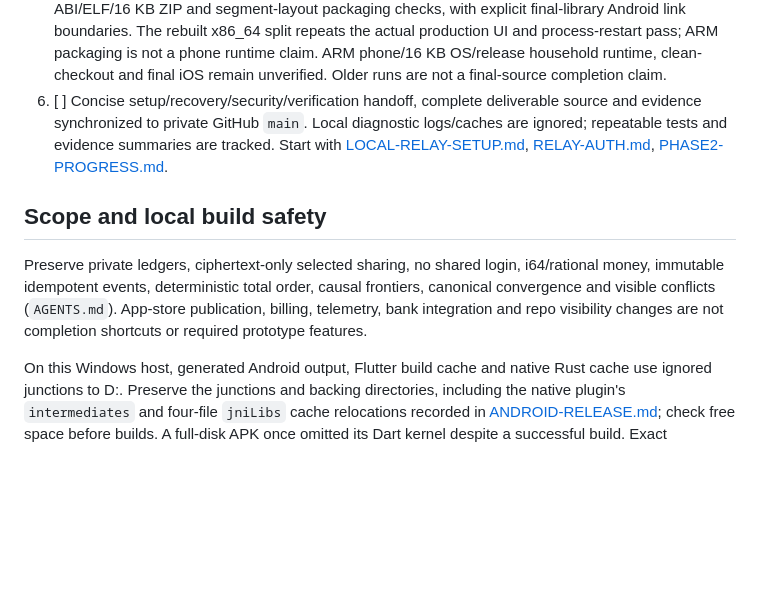
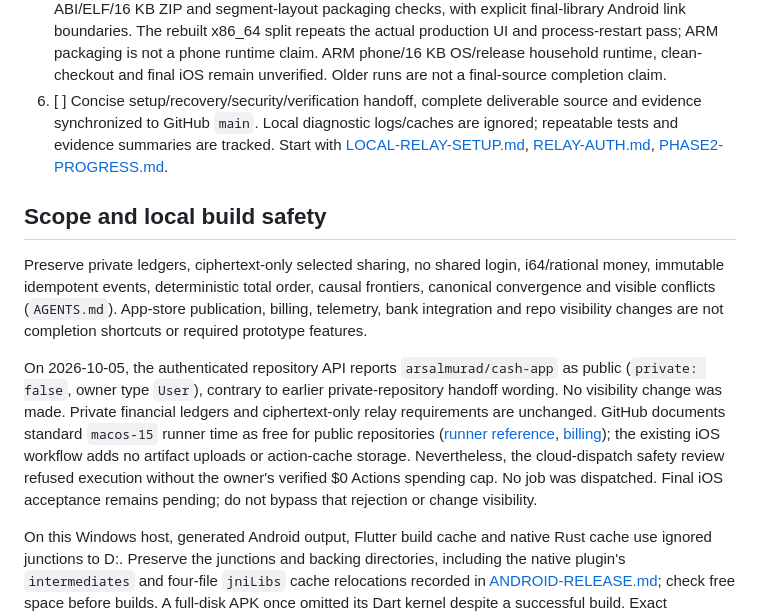
Before and after one commit to arsalmurad/cash-app, a Markdown page: docs/COMPLETION.md, the part around the change. GitHub-like rendering; blank space fills up the shorter version.

Commit message:
Record verified public repository status and blocked cloud cost gate

```diff
--- a/docs/COMPLETION.md
+++ b/docs/COMPLETION.md
@@ -114,7 +114,7 @@ the linked evidence documents and Git. Unchecked gates are not achieved.
    unverified. Older runs are not a
    final-source completion claim.
 6. [ ] Concise setup/recovery/security/verification handoff, complete deliverable
-   source and evidence synchronized to private GitHub `main`. Local diagnostic
+   source and evidence synchronized to GitHub `main`. Local diagnostic
    logs/caches are ignored; repeatable tests and evidence summaries are tracked.
    Start with [LOCAL-RELAY-SETUP.md](LOCAL-RELAY-SETUP.md),
    [RELAY-AUTH.md](RELAY-AUTH.md), [PHASE2-PROGRESS.md](PHASE2-PROGRESS.md).
@@ -127,6 +127,18 @@ causal frontiers, canonical convergence and visible conflicts (`AGENTS.md`).
 App-store publication, billing, telemetry, bank integration and repo visibility
 changes are not completion shortcuts or required prototype features.
 
+On 2026-10-05, the authenticated repository API reports
+`arsalmurad/cash-app` as public (`private: false`, owner type `User`), contrary
+to earlier private-repository handoff wording. No visibility change was made.
+Private financial ledgers and ciphertext-only relay requirements are unchanged.
+GitHub documents standard `macos-15` runner time as free for public repositories
+([runner reference](https://docs.github.com/en/actions/reference/runners/github-hosted-runners),
+[billing](https://docs.github.com/en/billing/concepts/product-billing/github-actions));
+the existing iOS workflow adds no artifact uploads or action-cache storage.
+Nevertheless, the cloud-dispatch safety review refused execution without the
+owner's verified $0 Actions spending cap. No job was dispatched. Final iOS
+acceptance remains pending; do not bypass that rejection or change visibility.
+
 On this Windows host, generated Android output, Flutter build cache and native
 Rust cache use ignored junctions to D:. Preserve the junctions and backing
 directories, including the native plugin's `intermediates` and four-file
```
Also changed, not shown: docs/DECISIONS.md (+10 -0 lines).
